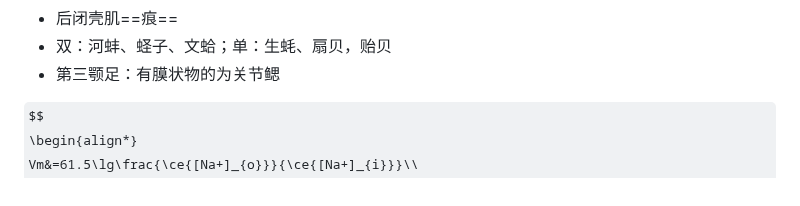
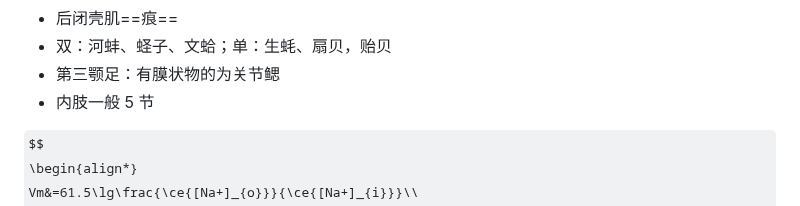
Before and after one commit to ChickenHu/notebook, a Markdown page: temppppppp.md, the part around the change. Rendered like a GitHub page; some formulas as TeX source.

Commit message:
vault backup: 2025-07-22 09:19:31 from ChickieHu's computer
Affected files:
temppppppp.md

```diff
--- a/temppppppp.md
+++ b/temppppppp.md
@@ -54,6 +54,7 @@
 - 后闭壳肌==痕==
 - 双：河蚌、蛏子、文蛤；单：生蚝、扇贝，贻贝
 - 第三颚足：有膜状物的为关节鳃
+- 内肢一般 5 节
 
 
 
```
